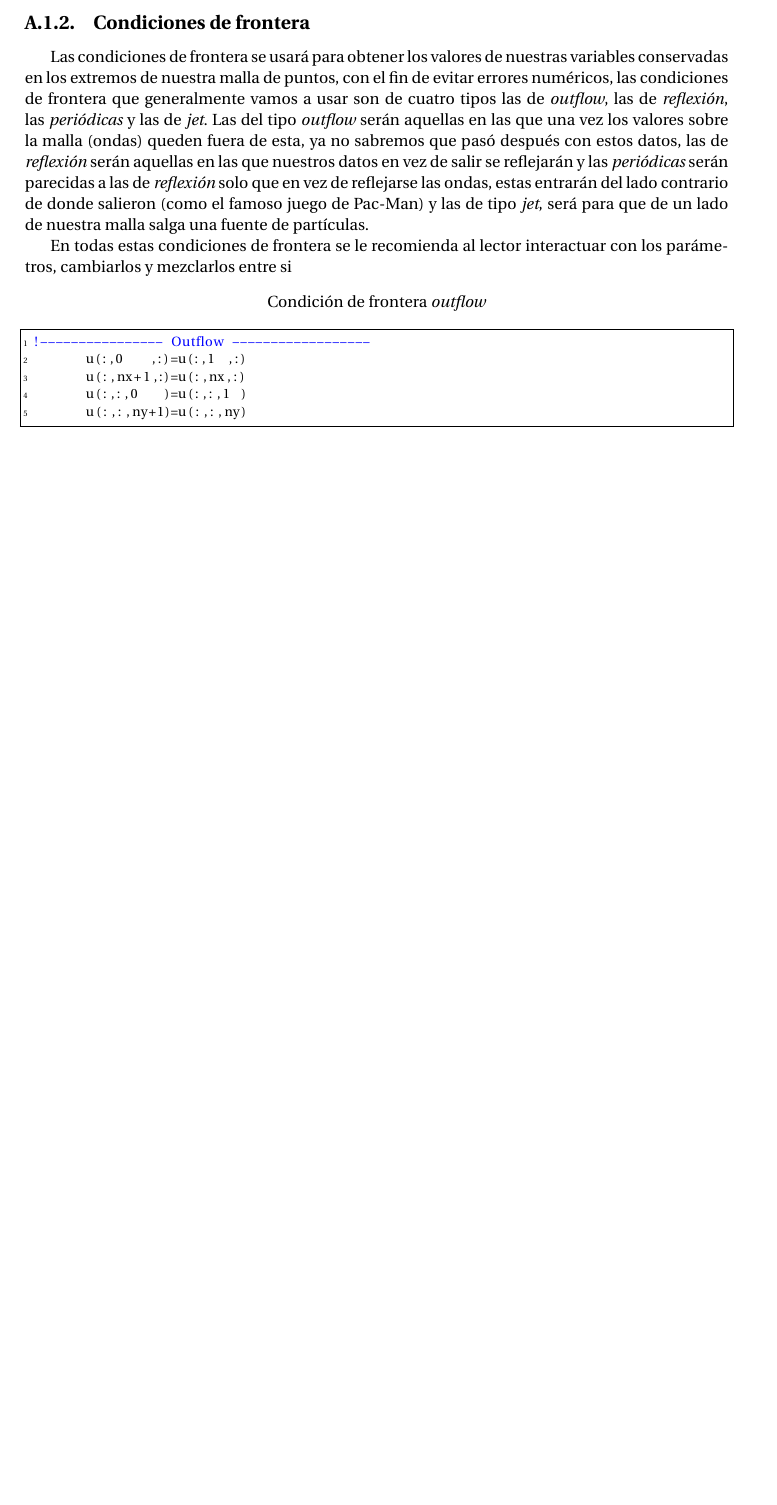
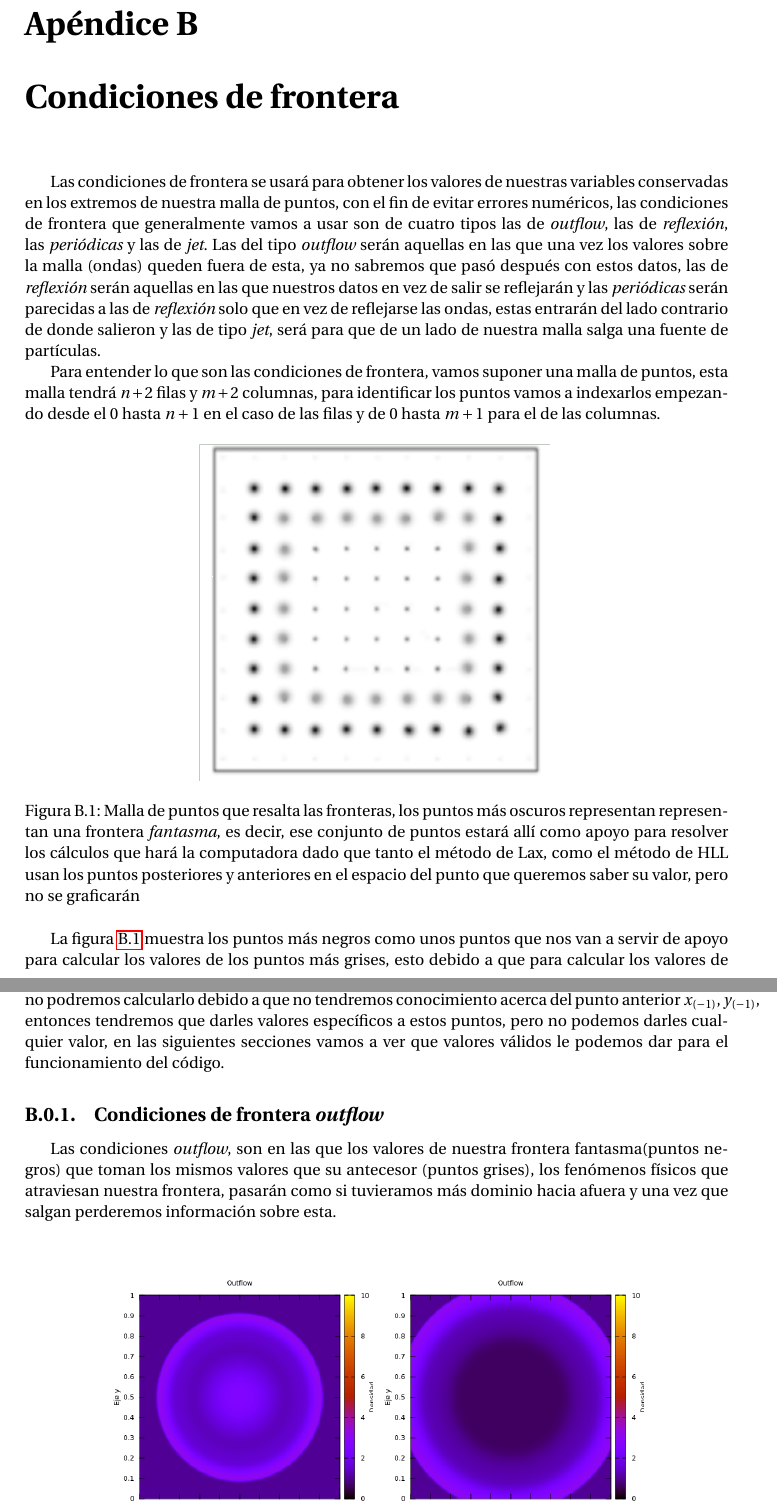
Before and after one commit to gmtw/Tesina_Fisica, a LaTeX book (main.tex): part of page 46 of 53 before the commit and two parts of pages 47 and 48 of 55 after it, the two joined at a grey line, cut at the place of the change, the shorter picture padded with empty space. Compiled offline with pdfLaTeX.

Commit message:
segundo punto de lo de Diego y outflow en apendice

```diff
--- a/main.tex
+++ b/main.tex
@@ -1246,19 +1247,25 @@ Donde $C$ es el número de Courant y nos limita a que nuestros $\Delta t$ no sea
 
 \end{lstlisting}
 
-\subsection{Condiciones de frontera}
-Las condiciones de frontera se usará para obtener los valores de nuestras variables conservadas en los extremos de nuestra malla de puntos, con el fin de evitar errores numéricos, las condiciones de frontera que generalmente vamos a usar son de cuatro tipos las de \textit{outflow}, las de \textit{reflexión}, las \textit{periódicas} y las de \textit{jet}. Las del tipo \textit{outflow} serán aquellas en las que una vez los valores sobre la malla (ondas) queden fuera de esta, ya no sabremos que pasó después con estos datos, las de \textit{reflexión} serán aquellas en las que nuestros datos en vez de salir se reflejarán y las \textit{periódicas} serán parecidas a las de \textit{reflexión} solo que en vez de reflejarse las ondas, estas entrarán del lado contrario de donde salieron (como el famoso juego de Pac-Man) y las de tipo \textit{jet}, será para que de un lado de nuestra malla salga una fuente de partículas.
-
-En todas estas condiciones de frontera se le recomienda al lector interactuar con los parámetros, cambiarlos y mezclarlos entre si
-
-\begin{center}
-Condición de frontera \textit{outflow}
-\end{center}
-\begin{lstlisting}[frame=single]
- !---------------- Outflow ------------------
-        u(:,0   ,:)=u(:,1 ,:)
-        u(:,nx+1,:)=u(:,nx,:)
-        u(:,:,0   )=u(:,:,1 )
-        u(:,:,ny+1)=u(:,:,ny)
-
-\end{lstlisting}
+
+
+\chapter{Condiciones de frontera} \label{aped.B}
+
+
+Las condiciones de frontera se usará para obtener los valores de nuestras variables conservadas en los extremos de nuestra malla de puntos, con el fin de evitar errores numéricos, las condiciones de frontera que generalmente vamos a usar son de cuatro tipos las de \textit{outflow}, las de \textit{reflexión}, las \textit{periódicas} y las de \textit{jet}. Las del tipo \textit{outflow} serán aquellas en las que una vez los valores sobre la malla (ondas) queden fuera de esta, ya no sabremos que pasó después con estos datos, las de \textit{reflexión} serán aquellas en las que nuestros datos en vez de salir se reflejarán y las \textit{periódicas} serán parecidas a las de \textit{reflexión} solo que en vez de reflejarse las ondas, estas entrarán del lado contrario de donde salieron  y las de tipo \textit{jet}, será para que de un lado de nuestra malla salga una fuente de partículas.
+
+Para entender lo que son las condiciones de frontera, vamos suponer una malla de puntos, esta malla tendrá $n+2$ filas y $m+2$ columnas, para identificar los puntos vamos a indexarlos empezando desde el 0 hasta $n+1$ en el caso de las filas y de 0 hasta $m+1$ para el de las columnas.
+
+\begin{figure}[H]
+\centering
+\includegraphics[width=0.5\textwidth]{./Figuras/malla.png}
+\caption{Malla de puntos que resalta las fronteras, los puntos más oscuros representan representan una frontera \emph{fantasma}, es decir, ese conjunto de puntos estará allí como apoyo para resolver los cálculos que hará la computadora dado que tanto el método de Lax, como el método de HLL usan los puntos posteriores y anteriores en el espacio del punto que queremos saber su valor, pero no se graficarán} \label{fig: malla de puntos}
+\end{figure}
+
+La figura \ref{fig: malla de puntos} muestra los puntos más negros como unos puntos que nos van a servir de apoyo para calcular los valores de los puntos más grises, esto debido a que para calcular los valores de algún punto $(x_i, y_j$ necesitamos el punto posterior $x_{i+1}, y_{j+1}$ y el punto anterior $x_{i-1}, y_{j-1}$.
+
+Ahora, cuando llegamos a los últimos puntos de nuestro frontera, por ejemplo, el punto $x_{0}, y_{0}$, no podremos calcularlo debido a que no tendremos conocimiento acerca del punto anterior $x_{(-1)}, y_{(-1)}$, entonces tendremos que darles valores específicos a estos puntos, pero no podemos darles cualquier valor, en las siguientes secciones vamos a ver que valores válidos le podemos dar para el funcionamiento del código.
+
+\subsection{Condiciones de frontera \emph{outflow}}
+
+Las condiciones \emph{outflow}, son en las que los valores de nuestra frontera fantasma(puntos negros) que toman los  mismos valores que su antecesor (puntos grises), los fenómenos físicos que atraviesan nuestra frontera, pasarán como si tuvieramos más dominio hacia afuera y una vez que salgan perderemos información sobre esta.
```
Also changed, not shown: Figuras/Apendice/outflow1.png (added), Figuras/Apendice/outflow2.png (added), Figuras/malla.png (added), main.pdf, main.tex (23 more changed lines), 1 other file.
